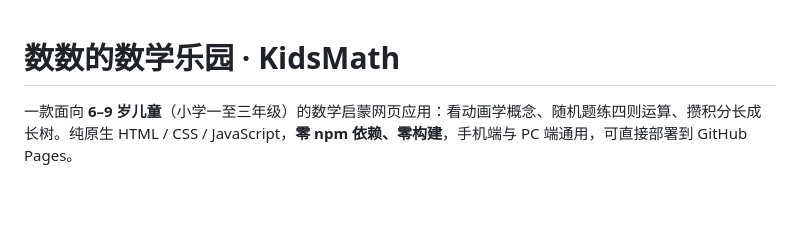
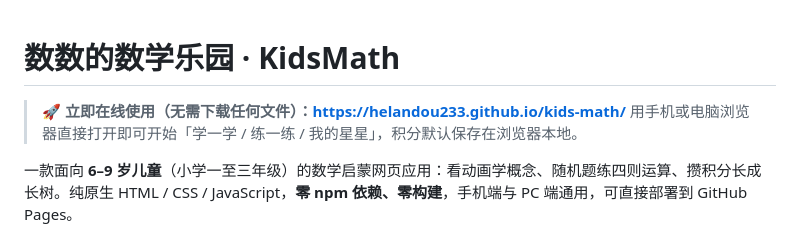
Before and after one commit to Helandou233/kids-math, a Markdown page: README.md, the part around the change. GitHub-like rendering; blank space fills up the shorter version.

Commit message:
docs: 在 README 顶部添加在线使用链接

```diff
--- a/README.md
+++ b/README.md
@@ -1,4 +1,7 @@
 # 数数的数学乐园 · KidsMath
+
+> 🚀 **立即在线使用（无需下载任何文件）：<https://helandou233.github.io/kids-math/>**
+> 用手机或电脑浏览器直接打开即可开始「学一学 / 练一练 / 我的星星」，积分默认保存在浏览器本地。
 
 一款面向 **6–9 岁儿童**（小学一至三年级）的数学启蒙网页应用：看动画学概念、随机题练四则运算、攒积分长成长树。纯原生 HTML / CSS / JavaScript，**零 npm 依赖、零构建**，手机端与 PC 端通用，可直接部署到 GitHub Pages。
 
```
